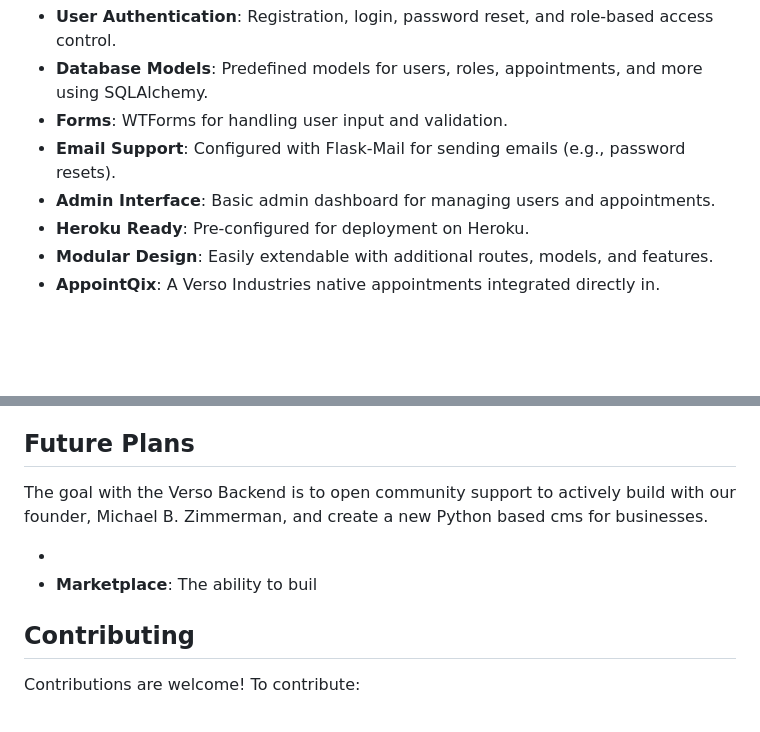
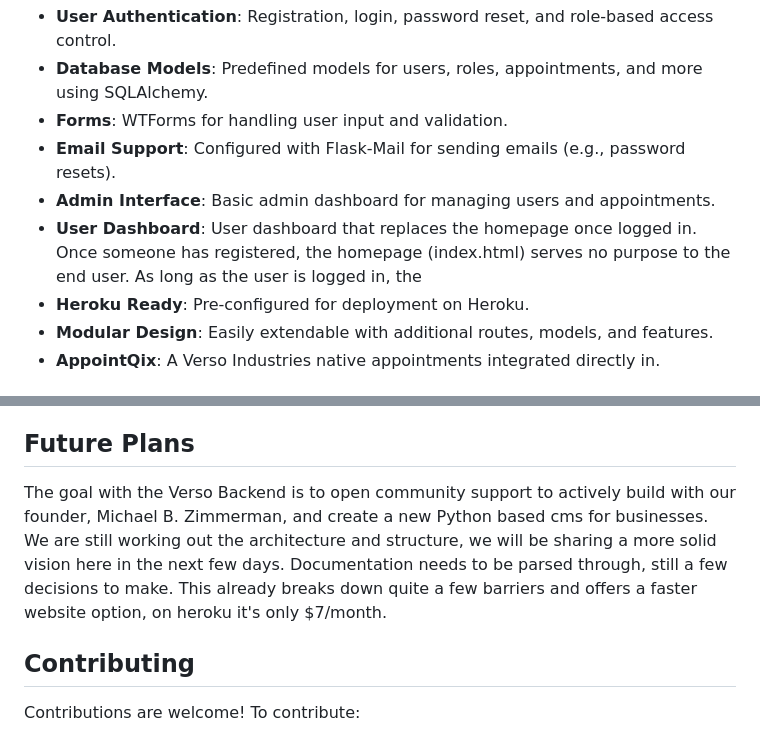
Before and after one commit to versoindustries/verso-backend, a Markdown page: README.md, 2 parts joined by grey strips. Rendered like a GitHub page; blank space fills up the shorter version.

```diff
--- a/README.md
+++ b/README.md
@@ -9,6 +9,7 @@
 - **Forms**: WTForms for handling user input and validation.
 - **Email Support**: Configured with Flask-Mail for sending emails (e.g., password resets).
 - **Admin Interface**: Basic admin dashboard for managing users and appointments.
+- **User Dashboard**: User dashboard that replaces the homepage once logged in. Once someone has registered, the homepage (index.html) serves no purpose to the end user. As long as the user is logged in, the
 - **Heroku Ready**: Pre-configured for deployment on Heroku.
 - **Modular Design**: Easily extendable with additional routes, models, and features.
 - **AppointQix**: A Verso Industries native appointments integrated directly in.
@@ -175,10 +176,7 @@ In the docs folder, we will have documentation on how to effectively build this
 
 ## Future Plans
 
-The goal with the Verso Backend is to open community support to actively build with our founder, Michael B. Zimmerman, and create a new Python based cms for businesses.
-
--
-- **Marketplace**: The ability to buil
+The goal with the Verso Backend is to open community support to actively build with our founder, Michael B. Zimmerman, and create a new Python based cms for businesses. We are still working out the architecture and structure, we will be sharing a more solid vision here in the next few days. Documentation needs to be parsed through, still a few decisions to make. This already breaks down quite a few barriers and offers a faster website option, on heroku it's only $7/month.
 
 ## Contributing
 
```
